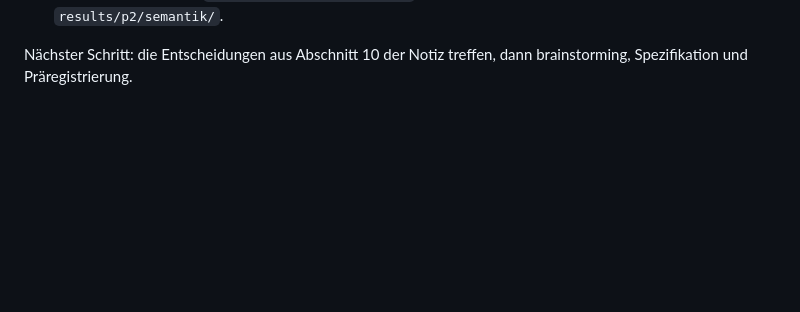
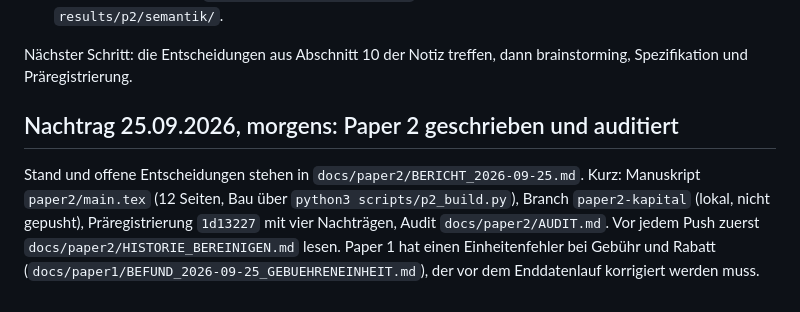
Before and after one commit to gelatotrade/Derive-Option-Surface, a Markdown page: docs/paper2/HANDOVER.md, the part around the change. Drawn GitHub-style; blank space fills up the shorter version.

Commit message:
docs(p2): morning report and handover addendum

```diff
--- a/docs/paper2/HANDOVER.md
+++ b/docs/paper2/HANDOVER.md
@@ -123,3 +123,11 @@ oben sind damit überholt; Abschnitt 9 der Notiz listet sie. Die wichtigsten:
 
 Nächster Schritt: die Entscheidungen aus Abschnitt 10 der Notiz treffen, dann brainstorming, Spezifikation
 und Präregistrierung.
+
+## Nachtrag 25.09.2026, morgens: Paper 2 geschrieben und auditiert
+
+Stand und offene Entscheidungen stehen in `docs/paper2/BERICHT_2026-09-25.md`. Kurz: Manuskript
+`paper2/main.tex` (12 Seiten, Bau über `python3 scripts/p2_build.py`), Branch `paper2-kapital` (lokal, nicht
+gepusht), Präregistrierung `1d13227` mit vier Nachträgen, Audit `docs/paper2/AUDIT.md`. Vor jedem Push zuerst
+`docs/paper2/HISTORIE_BEREINIGEN.md` lesen. Paper 1 hat einen Einheitenfehler bei Gebühr und Rabatt
+(`docs/paper1/BEFUND_2026-09-25_GEBUEHRENEINHEIT.md`), der vor dem Enddatenlauf korrigiert werden muss.
```
Also changed, not shown: docs/paper2/BERICHT_2026-09-25.md (added, +60 -0 lines).
